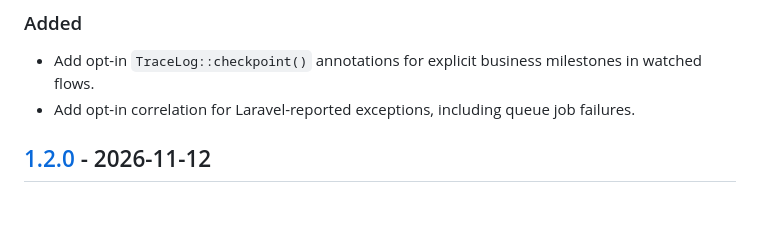
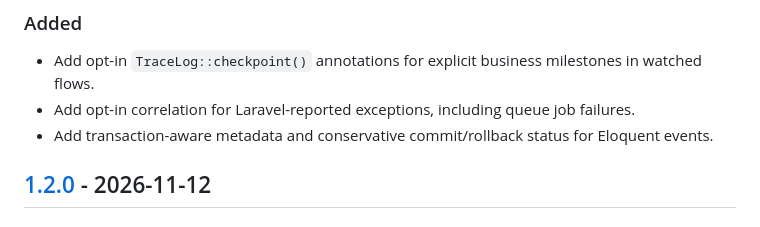
Before and after one commit to faisallbhr/laravel-tracelog, a Markdown page: CHANGELOG.md, the part around the change. GitHub-like rendering.

```diff
--- a/CHANGELOG.md
+++ b/CHANGELOG.md
@@ -8,6 +8,7 @@ All notable changes to Laravel TraceLog are documented in this file.
 
 - Add opt-in `TraceLog::checkpoint()` annotations for explicit business milestones in watched flows.
 - Add opt-in correlation for Laravel-reported exceptions, including queue job failures.
+- Add transaction-aware metadata and conservative commit/rollback status for Eloquent events.
 
 ## [1.2.0] - 2026-11-12
 
```
Also changed, not shown: README.md (+8 -0 lines), tracelog-transaction-awareness-spec-v2.md (added, +324 -0 lines), docs/screenshots/tracelog-viewer.png, 11 other files.
